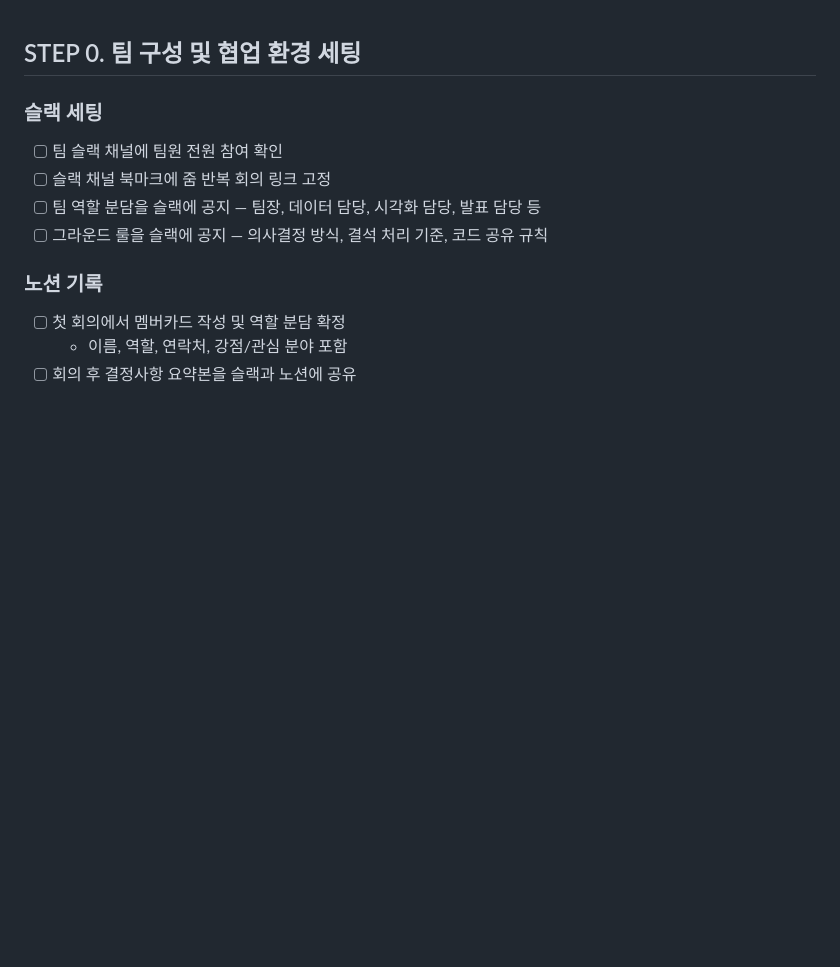
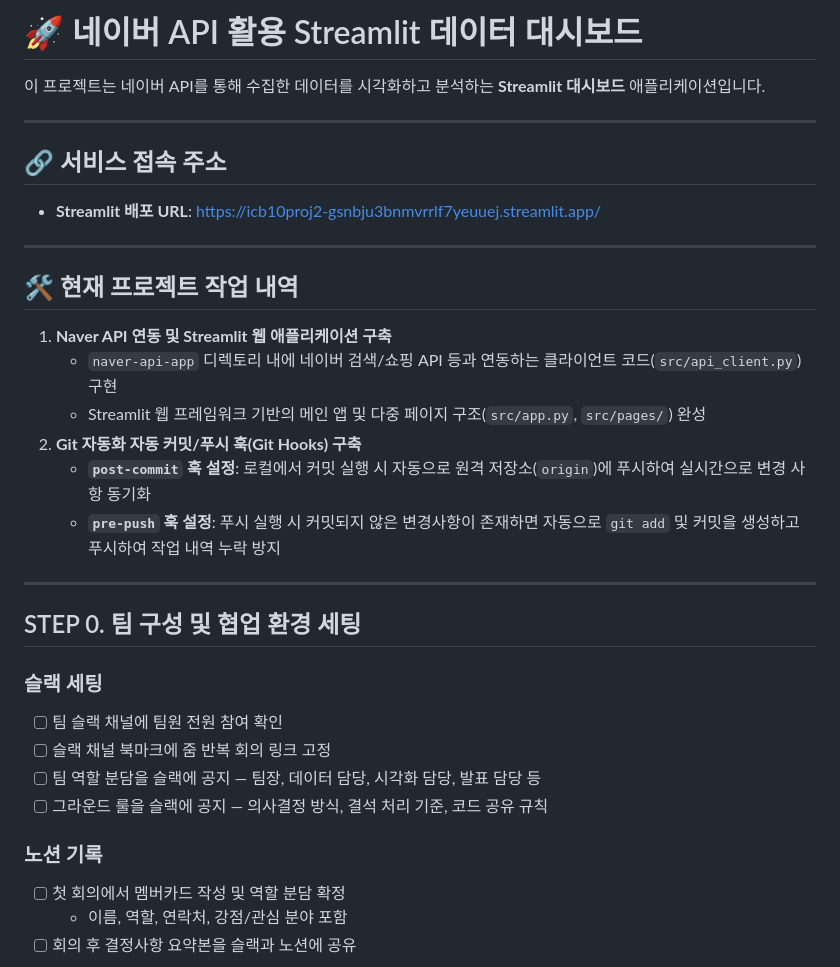
Before and after one commit to yejukiki0918/ICB10proj2, a Markdown page: README.md, the part around the change. Drawn GitHub-style; blank space fills up the shorter version.

Commit message:
auto-commit: local changes before push (2026-06-13 10:34:51)

```diff
--- a/README.md
+++ b/README.md
@@ -1,3 +1,24 @@
+# 🚀 네이버 API 활용 Streamlit 데이터 대시보드
+
+이 프로젝트는 네이버 API를 통해 수집한 데이터를 시각화하고 분석하는 **Streamlit 대시보드** 애플리케이션입니다.
+
+---
+
+## 🔗 서비스 접속 주소
+- **Streamlit 배포 URL**: [https://icb10proj2-gsnbju3bnmvrrlf7yeuuej.streamlit.app/](https://icb10proj2-gsnbju3bnmvrrlf7yeuuej.streamlit.app/)
+
+---
+
+## 🛠️ 현재 프로젝트 작업 내역
+1. **Naver API 연동 및 Streamlit 웹 애플리케이션 구축**
+   - `naver-api-app` 디렉토리 내에 네이버 검색/쇼핑 API 등과 연동하는 클라이언트 코드(`src/api_client.py`) 구현
+   - Streamlit 웹 프레임워크 기반의 메인 앱 및 다중 페이지 구조(`src/app.py`, `src/pages/`) 완성
+2. **Git 자동화 자동 커밋/푸시 훅(Git Hooks) 구축**
+   - **`post-commit` 훅 설정**: 로컬에서 커밋 실행 시 자동으로 원격 저장소(`origin`)에 푸시하여 실시간으로 변경 사항 동기화
+   - **`pre-push` 훅 설정**: 푸시 실행 시 커밋되지 않은 변경사항이 존재하면 자동으로 `git add` 및 커밋을 생성하고 푸시하여 작업 내역 누락 방지
+
+---
+
 ## STEP 0. 팀 구성 및 협업 환경 세팅
 
 ### 슬랙 세팅
```
